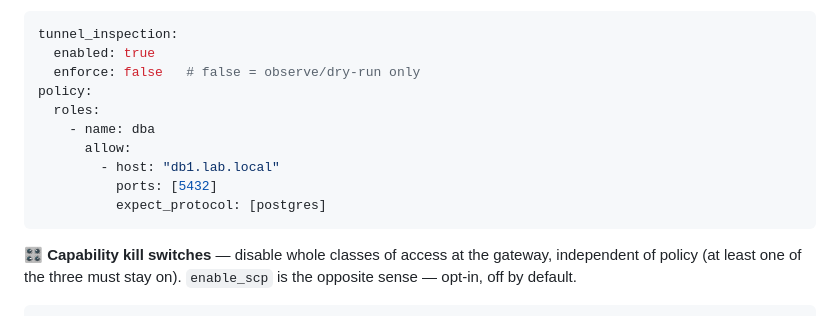
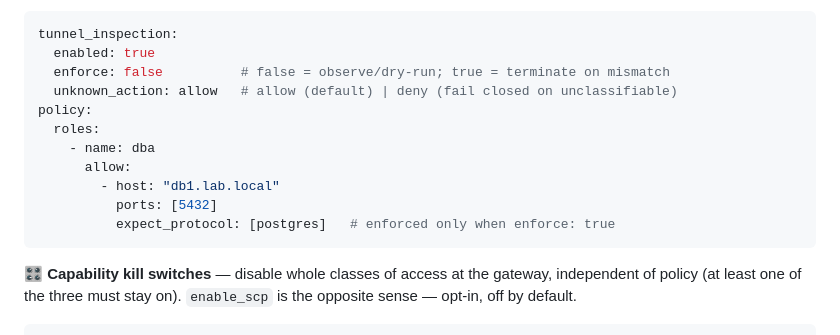
Before and after one commit to rupivbluegreen/omni-sag, a Markdown page: README.md, the part around the change. Drawn GitHub-style.

Commit message:
docs: show unknown_action + enforce toggle in the tunnel-ID README snippet
The feature block already had the tunnel_inspection enable example; add
the unknown_action fail-closed knob and inline notes on the enforce
toggle and when expect_protocol applies, matching the depth of the
other feature snippets.

Co-Authored-By: Claude Opus 4.8 (1M context) <noreply@anthropic.com>
Claude-Session: https://claude.ai/code/session_013YtwitM86KwodPhYSy2QFw

````diff
--- a/README.md
+++ b/README.md
@@ -108,14 +108,15 @@ response) are best-effort — classification falls back to the banner text (e.g.
 ```yaml
 tunnel_inspection:
   enabled: true
-  enforce: false   # false = observe/dry-run only
+  enforce: false          # false = observe/dry-run; true = terminate on mismatch
+  unknown_action: allow   # allow (default) | deny (fail closed on unclassifiable)
 policy:
   roles:
     - name: dba
       allow:
         - host: "db1.lab.local"
           ports: [5432]
-          expect_protocol: [postgres]
+          expect_protocol: [postgres]   # enforced only when enforce: true
 ```
 
 **🎛️ Capability kill switches** — disable whole classes of access at the gateway, independent of
````
